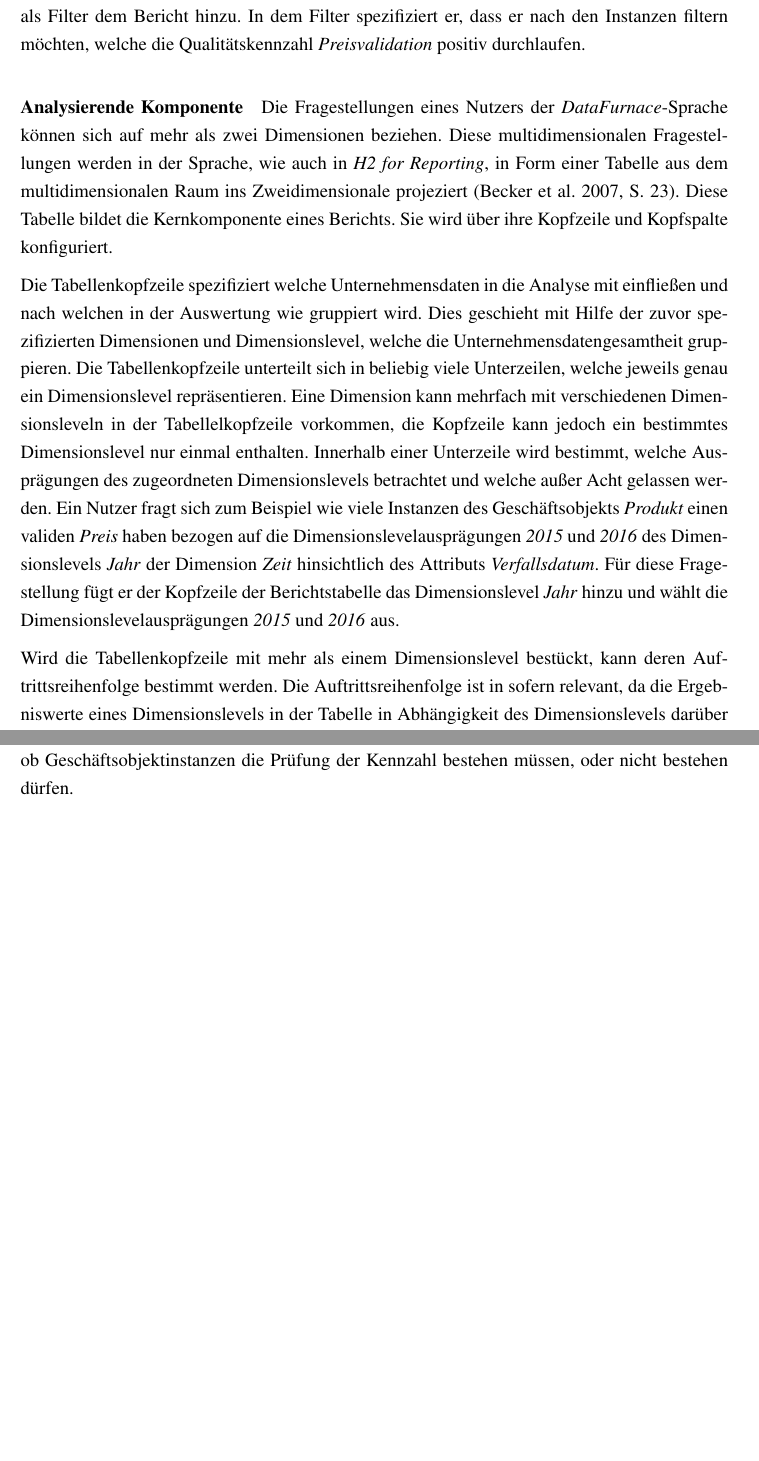
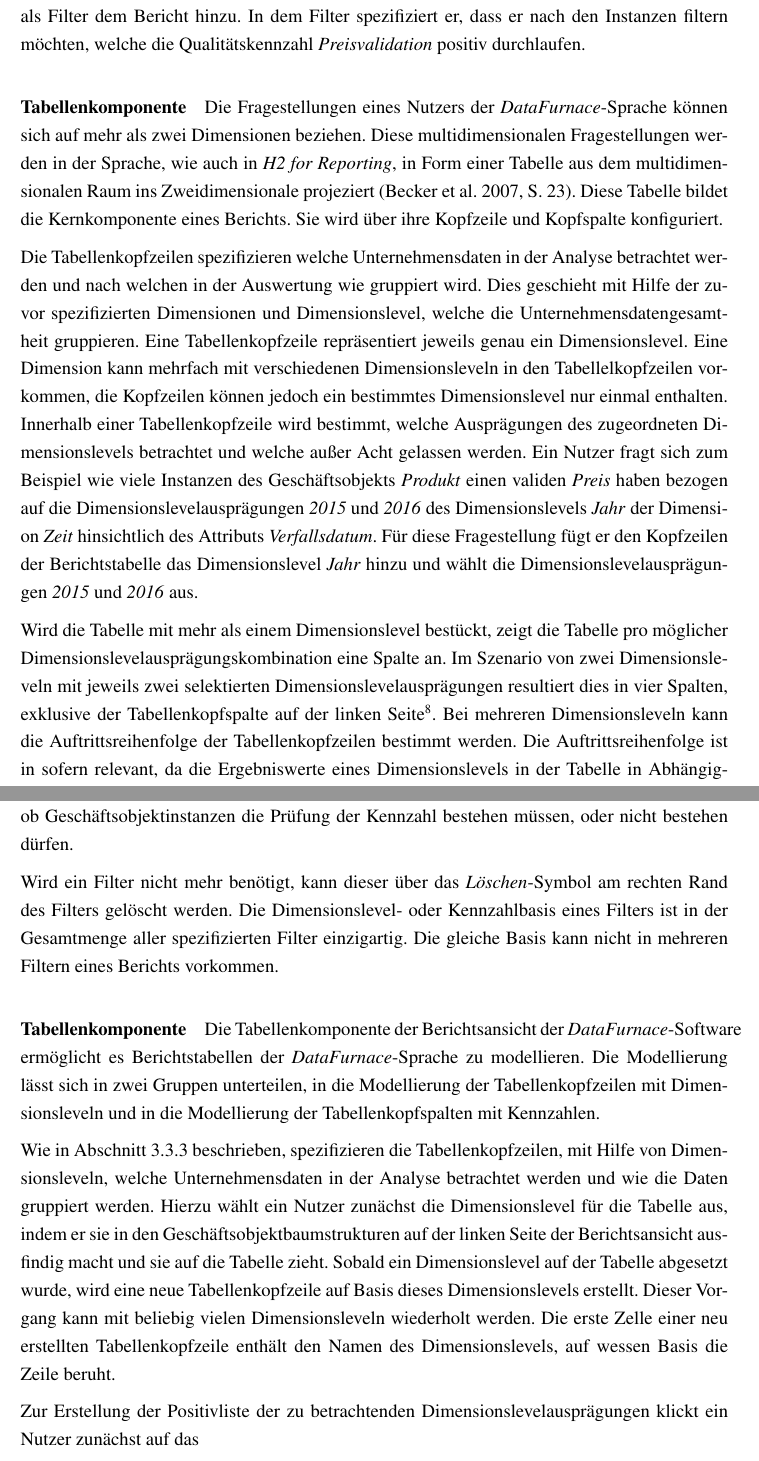
Before and after one commit to mxinden/bachelor_thesis, a LaTeX thesis (main.tex): two parts of pages 23 and 32 of 39, joined at a grey line, cut so that both start at the same text, the shorter picture padded with empty space. Compiled offline with pdfLaTeX.

Commit message:
Add further report view description

```diff
--- a/main.tex
+++ b/main.tex
@@ -967,7 +968,7 @@
   Filter spezifiziert er, dass er nach den Instanzen filtern möchten, welche
   die Qualitätskennzahl \textit{Preisvalidation} positiv durchlaufen.
 
-  \paragraph{Analysierende Komponente} Die Fragestellungen eines Nutzers der
+  \paragraph{Tabellenkomponente}\label{paragraph:tabellenkomponente} Die Fragestellungen eines Nutzers der
   \textit{DataFurnace}-Sprache können sich auf mehr als zwei Dimensionen
   beziehen. Diese multidimensionalen Fragestellungen werden in der Sprache, wie
   auch in \textit{H2 for Reporting}, in Form einer Tabelle aus dem
@@ -975,25 +976,29 @@
   23]{becker2007h2}. Diese Tabelle bildet die Kernkomponente eines Berichts.
   Sie wird über ihre Kopfzeile und Kopfspalte konfiguriert.
 
-  Die Tabellenkopfzeile spezifiziert welche Unternehmensdaten in die Analyse
-  mit einfließen und nach welchen in der Auswertung wie gruppiert wird. Dies
+  Die Tabellenkopfzeilen spezifizieren welche Unternehmensdaten in der Analyse
+  betrachtet werden und nach welchen in der Auswertung wie gruppiert wird. Dies
   geschieht mit Hilfe der zuvor spezifizierten Dimensionen und Dimensionslevel,
-  welche die Unternehmensdatengesamtheit gruppieren. Die Tabellenkopfzeile
-  unterteilt sich in beliebig viele Unterzeilen, welche jeweils genau ein
-  Dimensionslevel repräsentieren. Eine Dimension kann mehrfach mit
-  verschiedenen Dimensionsleveln in der Tabellelkopfzeile vorkommen, die
-  Kopfzeile kann jedoch ein bestimmtes Dimensionslevel nur einmal enthalten.
-  Innerhalb einer Unterzeile wird bestimmt, welche Ausprägungen des
+  welche die Unternehmensdatengesamtheit gruppieren. Eine Tabellenkopfzeile
+  repräsentiert jeweils genau ein Dimensionslevel. Eine Dimension kann mehrfach
+  mit verschiedenen Dimensionsleveln in den Tabellelkopfzeilen vorkommen, die
+  Kopfzeilen können jedoch ein bestimmtes Dimensionslevel nur einmal enthalten.
+  Innerhalb einer Tabellenkopfzeile wird bestimmt, welche Ausprägungen des
   zugeordneten Dimensionslevels betrachtet und welche außer Acht gelassen
   werden. Ein Nutzer fragt sich zum Beispiel wie viele Instanzen des
   Geschäftsobjekts \textit{Produkt} einen validen \textit{Preis} haben bezogen
   auf die Dimensionslevelausprägungen \textit{2015} und \textit{2016} des
   Dimensionslevels \textit{Jahr} der Dimension \textit{Zeit} hinsichtlich des
-  Attributs \textit{Verfallsdatum}. Für diese Fragestellung fügt er der
-  Kopfzeile der Berichtstabelle das Dimensionslevel \textit{Jahr} hinzu und
+  Attributs \textit{Verfallsdatum}. Für diese Fragestellung fügt er den
+  Kopfzeilen der Berichtstabelle das Dimensionslevel \textit{Jahr} hinzu und
   wählt die Dimensionslevelausprägungen \textit{2015} und \textit{2016} aus.
 
-  Wird die Tabellenkopfzeile mit mehr als einem Dimensionslevel bestückt, kann
-  deren Auftrittsreihenfolge bestimmt werden. Die Auftrittsreihenfolge ist in
-  sofern relevant, da die Ergebniswerte eines Dimensionslevels in der Tabelle
-  in Abhängigkeit des Dimensionslevels darüber berechnet und positioniert
+  Wird die Tabelle mit mehr als einem Dimensionslevel bestückt, zeigt die
+  Tabelle pro möglicher Dimensionslevelausprägungskombination eine Spalte an.
+  Im Szenario von zwei Dimensionsleveln mit jeweils zwei selektierten
+  Dimensionslevelausprägungen resultiert dies in vier Spalten, exklusive der
+  Tabellenkopfspalte auf der linken Seite\footnote{Siehe hierzu Tabellen in
+  Abbildung~\ref{table:auftrittsreihenfolge}}. Bei mehreren Dimensionsleveln
+  kann die Auftrittsreihenfolge der Tabellenkopfzeilen bestimmt werden. Die
+  Auftrittsreihenfolge ist in sofern relevant, da die Ergebniswerte eines
+  Dimensionslevels in der Tabelle in Abhängigkeit des Dimensionslevels darüber
@@ -1467,6 +1473,35 @@
   Untergrenzen definiert, oder entscheidet ob Geschäftsobjektinstanzen die
   Prüfung der Kennzahl bestehen müssen, oder nicht bestehen dürfen.
 
+  Wird ein Filter nicht mehr benötigt, kann dieser über das
+  \textit{Löschen}-Symbol am rechten Rand des Filters gelöscht werden. Die
+  Dimensionslevel- oder Kennzahlbasis eines Filters ist in der Gesamtmenge
+  aller spezifizierten Filter einzigartig. Die gleiche Basis kann nicht in
+  mehreren Filtern eines Berichts vorkommen.
+
+  \paragraph{Tabellenkomponente}
+
+  Die Tabellenkomponente der Berichtsansicht der \textit{DataFurnace}-Software
+  ermöglicht es Berichtstabellen der \textit{DataFurnace}-Sprache zu
+  modellieren. Die Modellierung lässt sich in zwei Gruppen unterteilen, in die
+  Modellierung der Tabellenkopfzeilen mit Dimensionsleveln und in die
+  Modellierung der Tabellenkopfspalten mit Kennzahlen.
+
+  Wie in Abschnitt~\ref{paragraph:tabellenkomponente} beschrieben,
+  spezifizieren die Tabellenkopfzeilen, mit Hilfe von Dimensionsleveln, welche
+  Unternehmensdaten in der Analyse betrachtet werden und wie die Daten
+  gruppiert werden. Hierzu wählt ein Nutzer zunächst die Dimensionslevel für
+  die Tabelle aus, indem er sie in den Geschäftsobjektbaumstrukturen auf der
+  linken Seite der Berichtsansicht ausfindig macht und sie auf die Tabelle
+  zieht. Sobald ein Dimensionslevel auf der Tabelle abgesetzt wurde, wird eine
+  neue Tabellenkopfzeile auf Basis dieses Dimensionslevels erstellt. Dieser
+  Vorgang kann mit beliebig vielen Dimensionsleveln wiederholt werden. Die erste Zelle einer neu erstellten Tabellenkopfzeile enthält den Namen des Dimensionslevels, auf wessen Basis die Zeile beruht.
+
+  Zur Erstellung der Positivliste der zu betrachtenden Dimensionslevelausprägungen klickt ein Nutzer zunächst auf das
+
+
+
+
 
   \section{Umsetzung}
 
```
Also changed, not shown: content/notes.tex (+2 -0 lines), main.tex (41 more changed lines).
